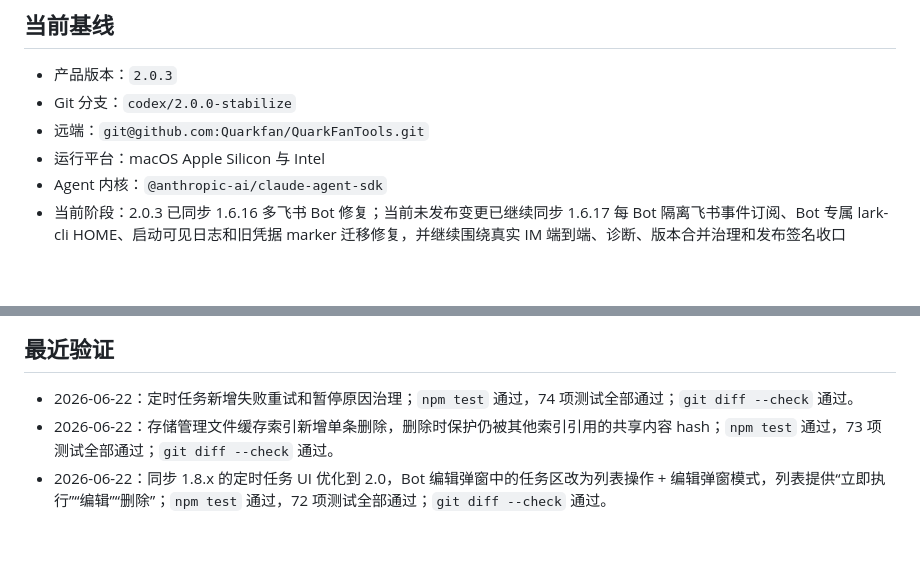
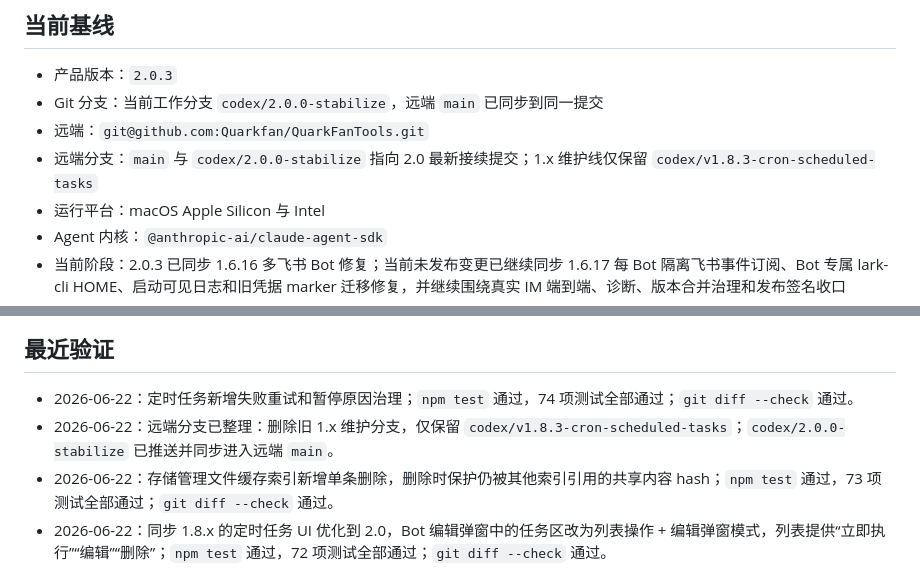
Before and after one commit to Quarkfan/QuarkFanTools, a Markdown page: STATUS.md, 2 parts joined by grey strips. Drawn GitHub-style; blank space fills up the shorter version.

```diff
--- a/STATUS.md
+++ b/STATUS.md
@@ -5,8 +5,9 @@
 ## 当前基线
 
 - 产品版本：`2.0.3`
-- Git 分支：`codex/2.0.0-stabilize`
+- Git 分支：当前工作分支 `codex/2.0.0-stabilize`，远端 `main` 已同步到同一提交
 - 远端：`git@github.com:Quarkfan/QuarkFanTools.git`
+- 远端分支：`main` 与 `codex/2.0.0-stabilize` 指向 2.0 最新接续提交；1.x 维护线仅保留 `codex/v1.8.3-cron-scheduled-tasks`
 - 运行平台：macOS Apple Silicon 与 Intel
 - Agent 内核：`@anthropic-ai/claude-agent-sdk`
 - 当前阶段：2.0.3 已同步 1.6.16 多飞书 Bot 修复；当前未发布变更已继续同步 1.6.17 每 Bot 隔离飞书事件订阅、Bot 专属 lark-cli HOME、启动可见日志和旧凭据 marker 迁移修复，并继续围绕真实 IM 端到端、诊断、版本合并治理和发布签名收口
@@ -116,6 +117,7 @@
 ## 最近验证
 
 - 2026-06-22：定时任务新增失败重试和暂停原因治理；`npm test` 通过，74 项测试全部通过；`git diff --check` 通过。
+- 2026-06-22：远端分支已整理：删除旧 1.x 维护分支，仅保留 `codex/v1.8.3-cron-scheduled-tasks`；`codex/2.0.0-stabilize` 已推送并同步进入远端 `main`。
 - 2026-06-22：存储管理文件缓存索引新增单条删除，删除时保护仍被其他索引引用的共享内容 hash；`npm test` 通过，73 项测试全部通过；`git diff --check` 通过。
 - 2026-06-22：同步 1.8.x 的定时任务 UI 优化到 2.0，Bot 编辑弹窗中的任务区改为列表操作 + 编辑弹窗模式，列表提供“立即执行”“编辑”“删除”；`npm test` 通过，72 项测试全部通过；`git diff --check` 通过。
 - 2026-06-22：新增 Bot 定时任务 5 段 cron 表达式计划类型，并优化 Bot 编辑弹窗中的定时任务配置 UI；`npm test` 通过，72 项测试全部通过；`git diff --check` 通过。
```
Also changed, not shown: docs/AI.md (+3 -1 lines), docs/operations.md (+6 -0 lines).
